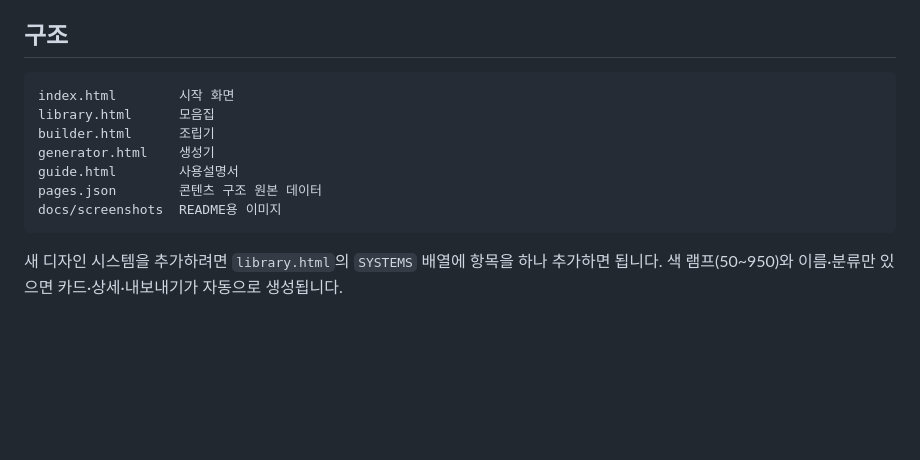
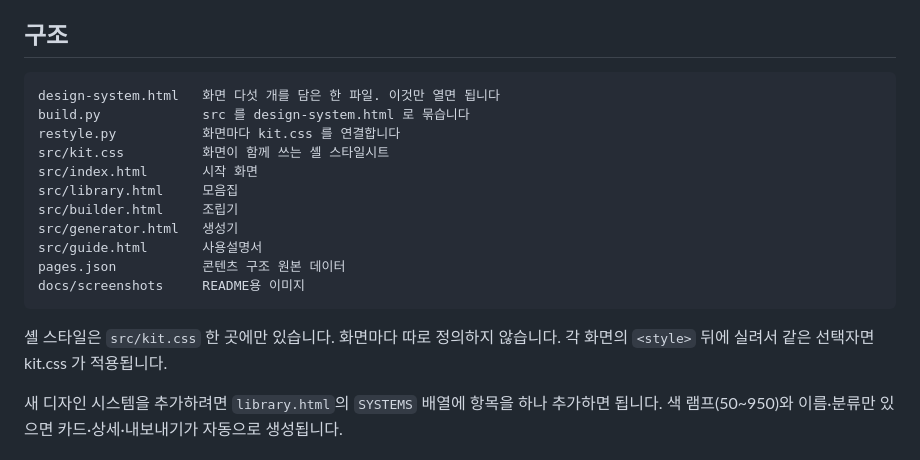
Before and after one commit to yehsb123/design-system-kit, a Markdown page: README.md, the part around the change. Drawn GitHub-style; blank space fills up the shorter version.

````diff
--- a/README.md
+++ b/README.md
@@ -98,14 +98,21 @@ cd design-system-kit
 ## 구조
 
 ```
-index.html        시작 화면
-library.html      모음집
-builder.html      조립기
-generator.html    생성기
-guide.html        사용설명서
-pages.json        콘텐츠 구조 원본 데이터
-docs/screenshots  README용 이미지
+design-system.html   화면 다섯 개를 담은 한 파일. 이것만 열면 됩니다
+build.py             src 를 design-system.html 로 묶습니다
+restyle.py           화면마다 kit.css 를 연결합니다
+src/kit.css          화면이 함께 쓰는 셸 스타일시트
+src/index.html       시작 화면
+src/library.html     모음집
+src/builder.html     조립기
+src/generator.html   생성기
+src/guide.html       사용설명서
+pages.json           콘텐츠 구조 원본 데이터
+docs/screenshots     README용 이미지
 ```
+
+셸 스타일은 `src/kit.css` 한 곳에만 있습니다. 화면마다 따로 정의하지 않습니다.
+각 화면의 `<style>` 뒤에 실려서 같은 선택자면 kit.css 가 적용됩니다.
 
 새 디자인 시스템을 추가하려면 `library.html`의 `SYSTEMS` 배열에 항목을 하나 추가하면 됩니다. 색 램프(50~950)와 이름·분류만 있으면 카드·상세·내보내기가 자동으로 생성됩니다.
 
````
Also changed, not shown: docs/screenshots/skin-builder.png, docs/screenshots/skin-detail.png, docs/screenshots/skin-index.png, docs/screenshots/skin-library.png, docs/screenshots/source-spec.png, 9 other files.
